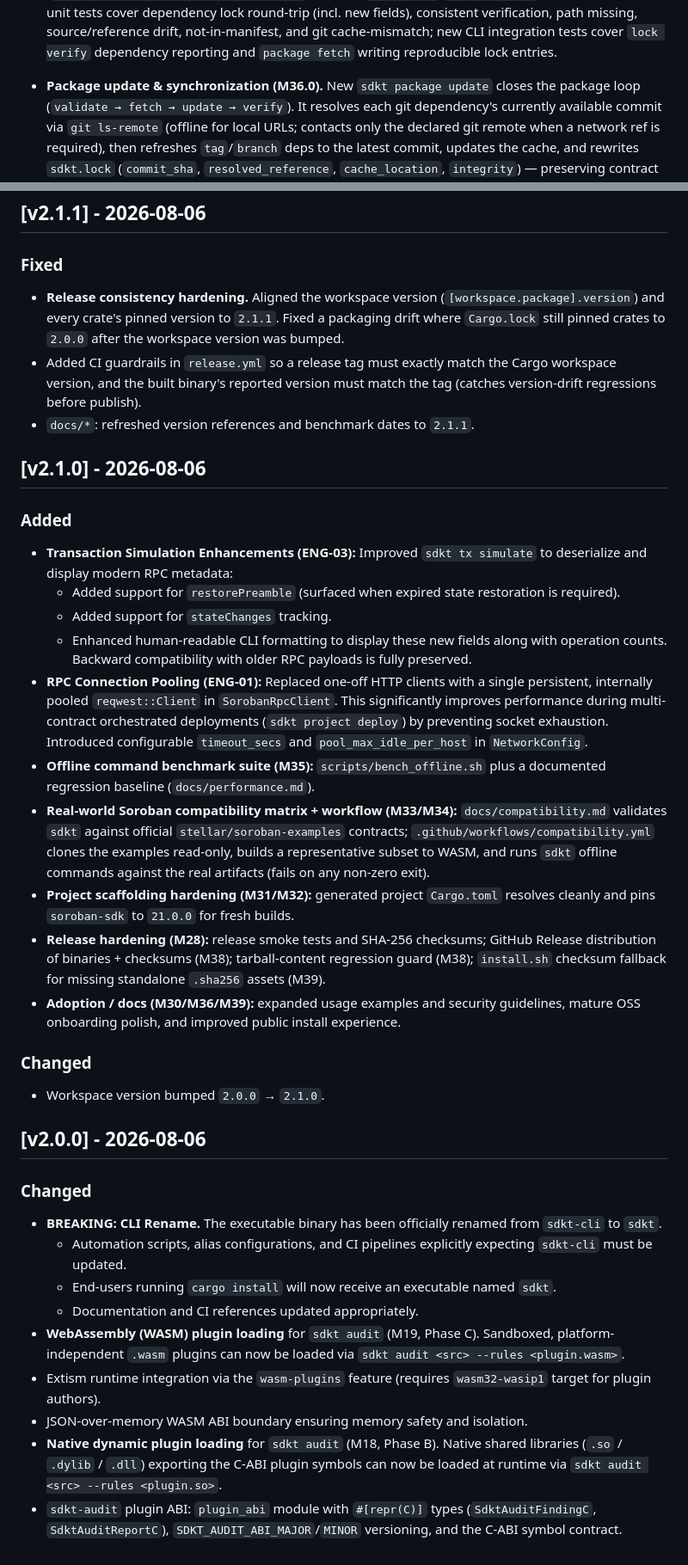
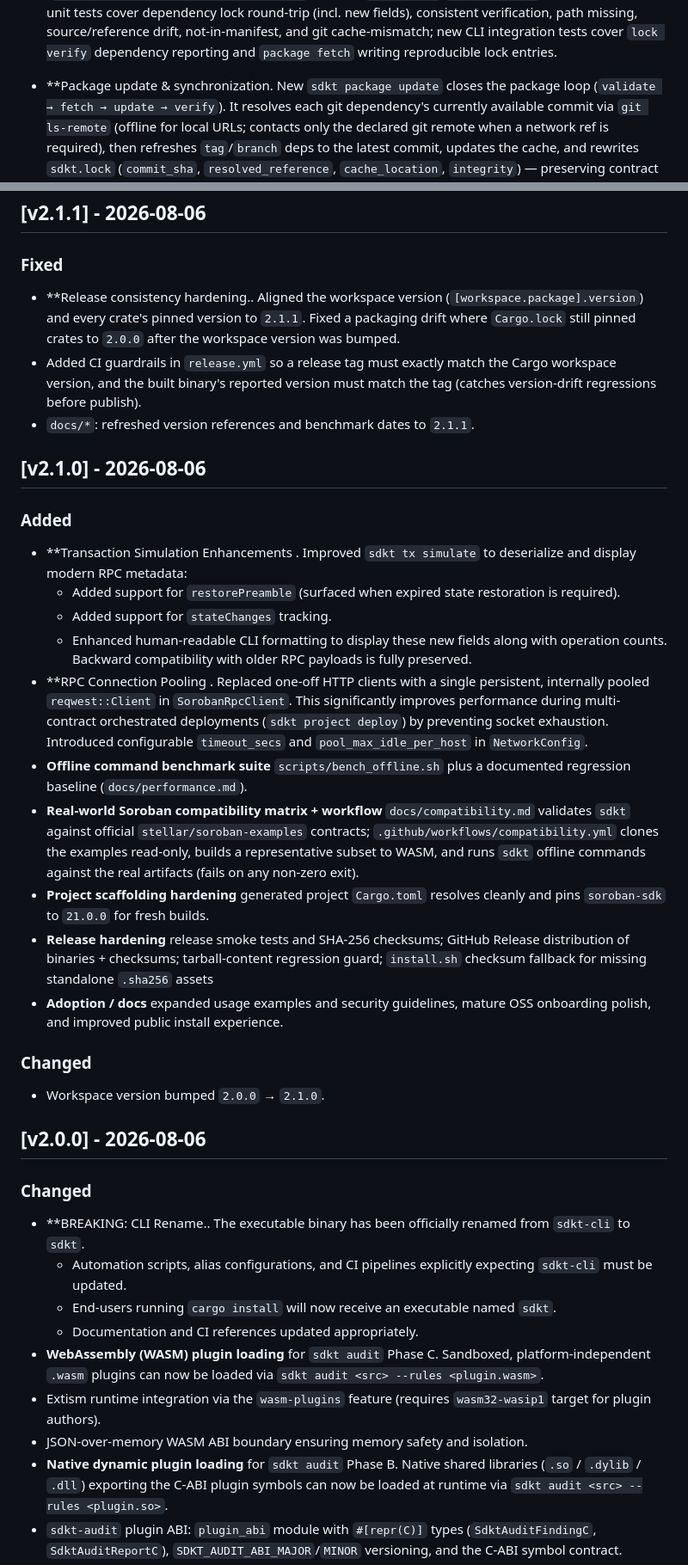
Before and after one commit to SaboLabs/soroban-devkit, a Markdown page: CHANGELOG.md, 2 parts joined by grey strips. Shown at 86% size. Rendered like a GitHub page.

```diff
--- a/CHANGELOG.md
+++ b/CHANGELOG.md
@@ -99,7 +99,7 @@ and this project adheres to [Semantic Versioning](https://semver.org/spec/v2.0.0
   new CLI integration tests cover `lock verify` dependency reporting and
   `package fetch` writing reproducible lock entries.
 
-- **Package update & synchronization (M36.0).** New `sdkt package update`
+- **Package update & synchronization. New `sdkt package update`
   closes the package loop (`validate → fetch → update → verify`). It resolves
   each git dependency's currently available commit via `git ls-remote`
   (offline for local URLs; contacts only the declared git remote when a
@@ -230,23 +226,23 @@ and this project adheres to [Semantic Versioning](https://semver.org/spec/v2.0.0
 ## [v2.1.1] - 2026-08-06
 
 ### Fixed
-- **Release consistency hardening.** Aligned the workspace version (`[workspace.package].version`) and every crate's pinned version to `2.1.1`. Fixed a packaging drift where `Cargo.lock` still pinned crates to `2.0.0` after the workspace version was bumped.
+- **Release consistency hardening.. Aligned the workspace version (`[workspace.package].version`) and every crate's pinned version to `2.1.1`. Fixed a packaging drift where `Cargo.lock` still pinned crates to `2.0.0` after the workspace version was bumped.
 - Added CI guardrails in `release.yml` so a release tag must exactly match the Cargo workspace version, and the built binary's reported version must match the tag (catches version-drift regressions before publish).
 - `docs/*`: refreshed version references and benchmark dates to `2.1.1`.
 
 ## [v2.1.0] - 2026-08-06
 
 ### Added
-- **Transaction Simulation Enhancements (ENG-03):** Improved `sdkt tx simulate` to deserialize and display modern RPC metadata:
+- **Transaction Simulation Enhancements . Improved `sdkt tx simulate` to deserialize and display modern RPC metadata:
   - Added support for `restorePreamble` (surfaced when expired state restoration is required).
   - Added support for `stateChanges` tracking.
   - Enhanced human-readable CLI formatting to display these new fields along with operation counts. Backward compatibility with older RPC payloads is fully preserved.
-- **RPC Connection Pooling (ENG-01):** Replaced one-off HTTP clients with a single persistent, internally pooled `reqwest::Client` in `SorobanRpcClient`. This significantly improves performance during multi-contract orchestrated deployments (`sdkt project deploy`) by preventing socket exhaustion. Introduced configurable `timeout_secs` and `pool_max_idle_per_host` in `NetworkConfig`.
-- **Offline command benchmark suite (M35):** `scripts/bench_offline.sh` plus a documented regression baseline (`docs/performance.md`).
-- **Real-world Soroban compatibility matrix + workflow (M33/M34):** `docs/compatibility.md` validates `sdkt` against official `stellar/soroban-examples` contracts; `.github/workflows/compatibility.yml` clones the examples read-only, builds a representative subset to WASM, and runs `sdkt` offline commands against the real artifacts (fails on any non-zero exit).
-- **Project scaffolding hardening (M31/M32):** generated project `Cargo.toml` resolves cleanly and pins `soroban-sdk` to `21.0.0` for fresh builds.
-- **Release hardening (M28):** release smoke tests and SHA-256 checksums; GitHub Release distribution of binaries + checksums (M38); tarball-content regression guard (M38); `install.sh` checksum fallback for missing standalone `.sha256` assets (M39).
-- **Adoption / docs (M30/M36/M39):** expanded usage examples and security guidelines, mature OSS onboarding polish, and improved public install experience.
+- **RPC Connection Pooling . Replaced one-off HTTP clients with a single persistent, internally pooled `reqwest::Client` in `SorobanRpcClient`. This significantly improves performance during multi-contract orchestrated deployments (`sdkt project deploy`) by preventing socket exhaustion. Introduced configurable `timeout_secs` and `pool_max_idle_per_host` in `NetworkConfig`.
+- **Offline command benchmark suite** `scripts/bench_offline.sh` plus a documented regression baseline (`docs/performance.md`).
+- **Real-world Soroban compatibility matrix + workflow** `docs/compatibility.md` validates `sdkt` against official `stellar/soroban-examples` contracts; `.github/workflows/compatibility.yml` clones the examples read-only, builds a representative subset to WASM, and runs `sdkt` offline commands against the real artifacts (fails on any non-zero exit).
+- **Project scaffolding hardening** generated project `Cargo.toml` resolves cleanly and pins `soroban-sdk` to `21.0.0` for fresh builds.
+- **Release hardening** release smoke tests and SHA-256 checksums; GitHub Release distribution of binaries + checksums; tarball-content regression guard; `install.sh` checksum fallback for missing standalone `.sha256` assets
+- **Adoption / docs** expanded usage examples and security guidelines, mature OSS onboarding polish, and improved public install experience.
 
 ### Changed
 - Workspace version bumped `2.0.0` → `2.1.0`.
@@ -254,14 +250,14 @@ and this project adheres to [Semantic Versioning](https://semver.org/spec/v2.0.0
 ## [v2.0.0] - 2026-08-06
 
 ### Changed
-- **BREAKING: CLI Rename.** The executable binary has been officially renamed from `sdkt-cli` to `sdkt`.
+- **BREAKING: CLI Rename.. The executable binary has been officially renamed from `sdkt-cli` to `sdkt`.
   - Automation scripts, alias configurations, and CI pipelines explicitly expecting `sdkt-cli` must be updated.
   - End-users running `cargo install` will now receive an executable named `sdkt`.
   - Documentation and CI references updated appropriately.
-- **WebAssembly (WASM) plugin loading** for `sdkt audit` (M19, Phase C). Sandboxed, platform-independent `.wasm` plugins can now be loaded via `sdkt audit <src> --rules <plugin.wasm>`.
+- **WebAssembly (WASM) plugin loading** for `sdkt audit` Phase C. Sandboxed, platform-independent `.wasm` plugins can now be loaded via `sdkt audit <src> --rules <plugin.wasm>`.
 - Extism runtime integration via the `wasm-plugins` feature (requires `wasm32-wasip1` target for plugin authors).
 - JSON-over-memory WASM ABI boundary ensuring memory safety and isolation.
-- **Native dynamic plugin loading** for `sdkt audit` (M18, Phase B). Native shared
+- **Native dynamic plugin loading** for `sdkt audit` Phase B. Native shared
   libraries (`.so` / `.dylib` / `.dll`) exporting the C-ABI plugin symbols can
   now be loaded at runtime via `sdkt audit <src> --rules <plugin.so>`.
 - `sdkt-audit` plugin ABI: `plugin_abi` module with `#[repr(C)]` types
```
Also changed, not shown: other parts of CHANGELOG.md (+35 -42 lines), CONTRIBUTING.md (+1 -1 lines), README.md (+7 -8 lines).
